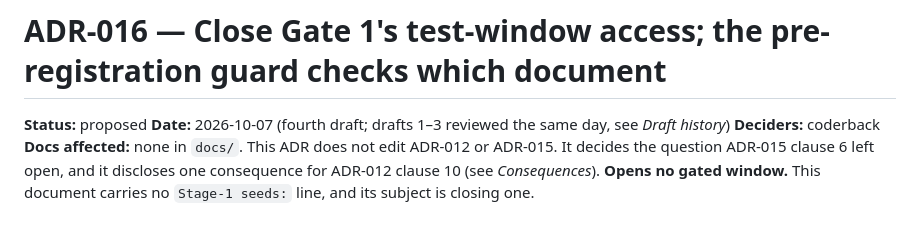
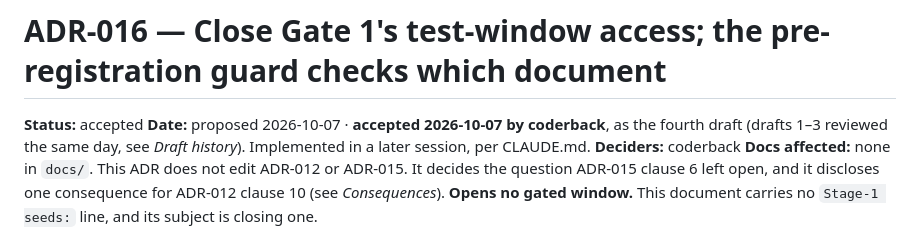
Before and after one commit to coderback/cambium, a Markdown page: decisions/ADR-016-close-gate1-test-window.md, the part around the change. Drawn GitHub-style.

Commit message:
docs(dgf1): accept ADR-016 — close Gate 1's test-window access; guard checks which document

```diff
--- a/decisions/ADR-016-close-gate1-test-window.md
+++ b/decisions/ADR-016-close-gate1-test-window.md
@@ -1,7 +1,8 @@
 # ADR-016 — Close Gate 1's test-window access; the pre-registration guard checks which document
 
-**Status:** proposed
-**Date:** 2026-10-07 (fourth draft; drafts 1–3 reviewed the same day, see *Draft history*)
+**Status:** accepted
+**Date:** proposed 2026-10-07 · **accepted 2026-10-07 by coderback**, as the fourth draft (drafts 1–3
+reviewed the same day, see *Draft history*). Implemented in a later session, per CLAUDE.md.
 **Deciders:** coderback
 **Docs affected:** none in `docs/`. This ADR does not edit ADR-012 or ADR-015. It decides the question
 ADR-015 clause 6 left open, and it discloses one consequence for ADR-012 clause 10 (see *Consequences*).
```
